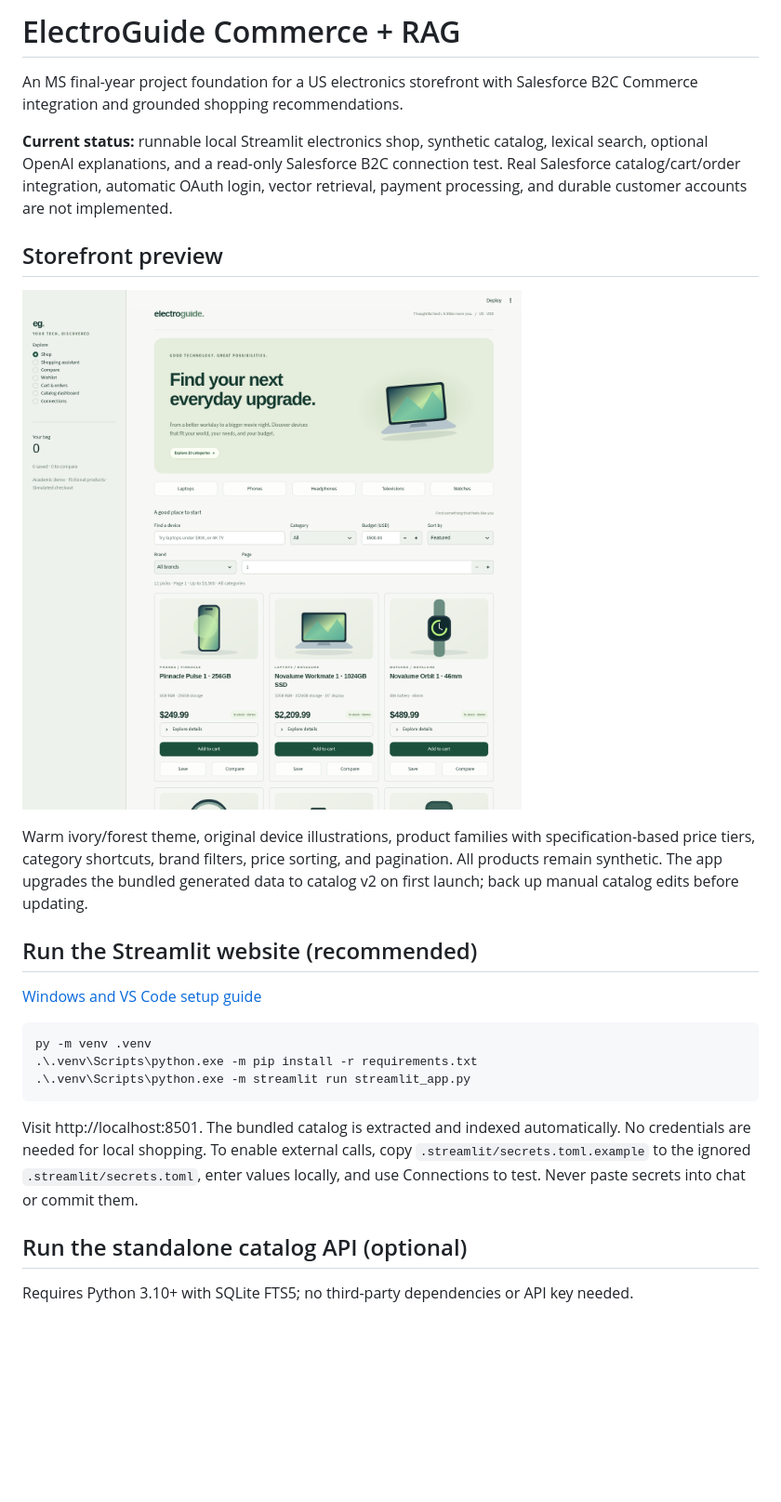
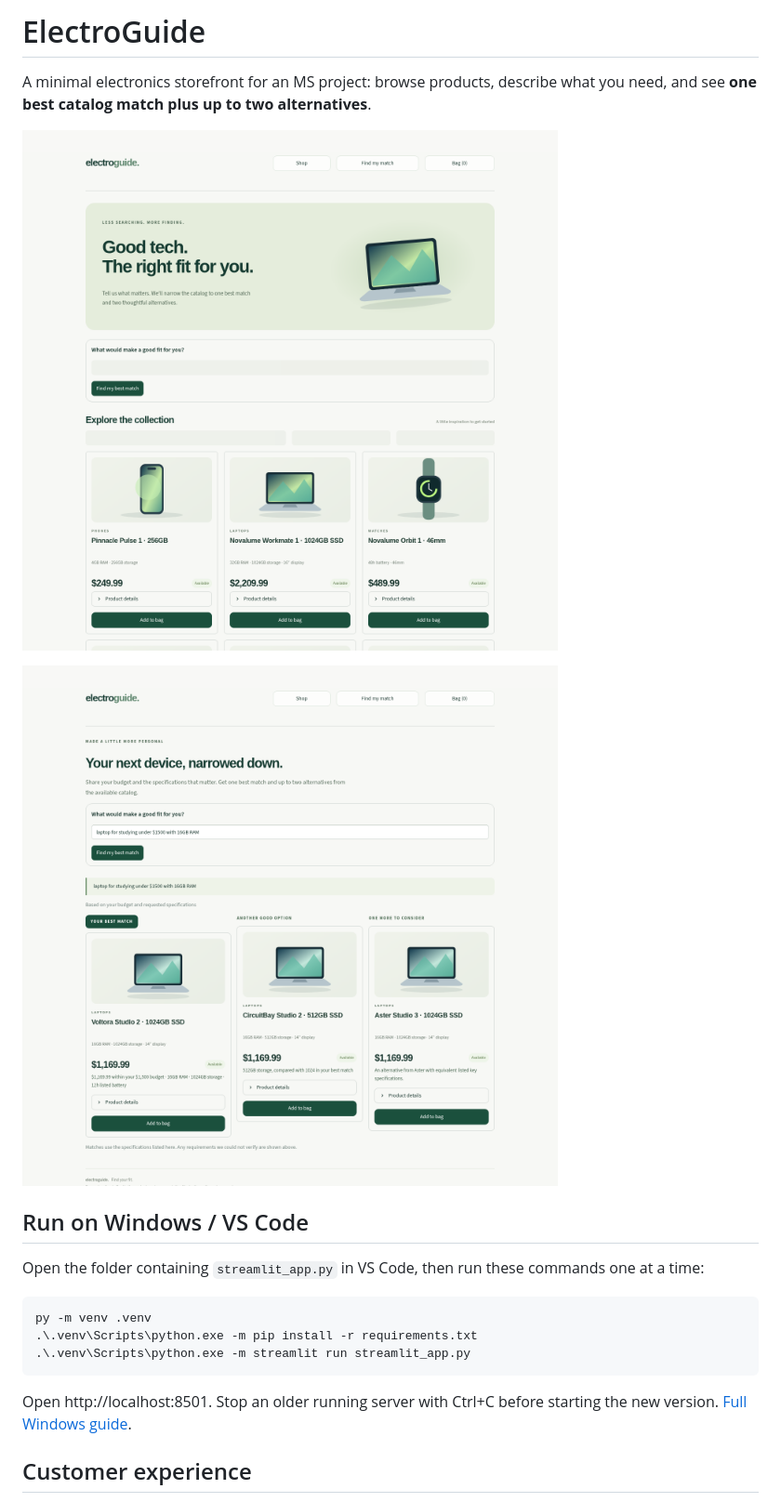
Before and after one commit to syedzeeshan14/electroguide-commerce-rag, a Markdown page: README.md, the part around one of its changes. Shown at 93% size. GitHub-like rendering; pictures changed too: assets/matches-preview.png (added), assets/storefront-preview.png; blank space fills up the shorter version.

Commit message:
Simplify customer storefront and return one best match with two alternatives

````diff
--- a/README.md
+++ b/README.md
@@ -1,18 +1,14 @@
-# ElectroGuide Commerce + RAG
+# ElectroGuide
 
-An MS final-year project foundation for a US electronics storefront with Salesforce B2C Commerce integration and grounded shopping recommendations.
+A minimal electronics storefront for an MS project: browse products, describe what you need, and see **one best catalog match plus up to two alternatives**.
 
-**Current status:** runnable local Streamlit electronics shop, synthetic catalog, lexical search, optional OpenAI explanations, and a read-only Salesforce B2C connection test. Real Salesforce catalog/cart/order integration, automatic OAuth login, vector retrieval, payment processing, and durable customer accounts are not implemented.
+![Storefront](assets/storefront-preview.png)
 
-## Storefront preview
+![Three recommendations](assets/matches-preview.png)
 
-![ElectroGuide redesigned storefront](assets/storefront-preview.png)
+## Run on Windows / VS Code
 
-Warm ivory/forest theme, original device illustrations, product families with specification-based price tiers, category shortcuts, brand filters, price sorting, and pagination. All products remain synthetic. The app upgrades the bundled generated data to catalog v2 on first launch; back up manual catalog edits before updating.
-
-## Run the Streamlit website (recommended)
-
-[Windows and VS Code setup guide](docs/WINDOWS_STREAMLIT.md)
+Open the folder containing `streamlit_app.py` in VS Code, then run these commands one at a time:
 
 ```powershell
 py -m venv .venv
@@ -20,8 +16,7 @@ py -m venv .venv
 .\.venv\Scripts\python.exe -m streamlit run streamlit_app.py
 ```
 
-Visit http://localhost:8501. The bundled catalog is extracted and indexed automatically. No credentials are needed for local shopping. To enable external calls, copy `.streamlit/secrets.toml.example` to the ignored `.streamlit/secrets.toml`, enter values locally, and use Connections to test. Never paste secrets into chat or commit them.
+Open http://localhost:8501. Stop an older running server with Ctrl+C before starting the new version. [Full Windows guide](docs/WINDOWS_STREAMLIT.md).
 
-## Run the standalone catalog API (optional)
-Requires Python 3.10+ with SQLite FTS5; no third-party dependencies or API key needed.
+## Customer experience
 
````
Also changed, not shown: other parts of README.md (+37 -20 lines), docs/PROJECT_PLAN.md (+4 -4 lines), docs/WINDOWS_STREAMLIT.md (+33 -39 lines), 7 other files.
